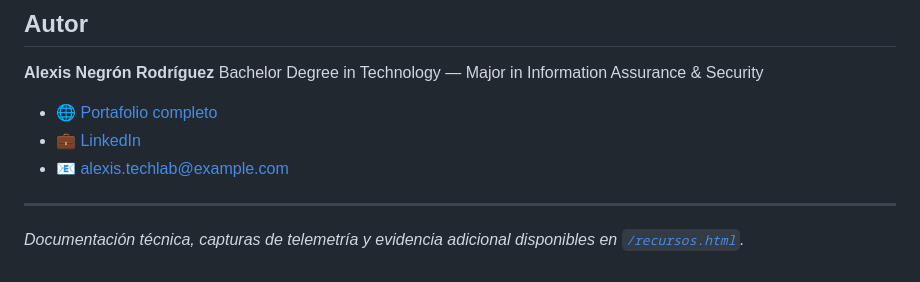
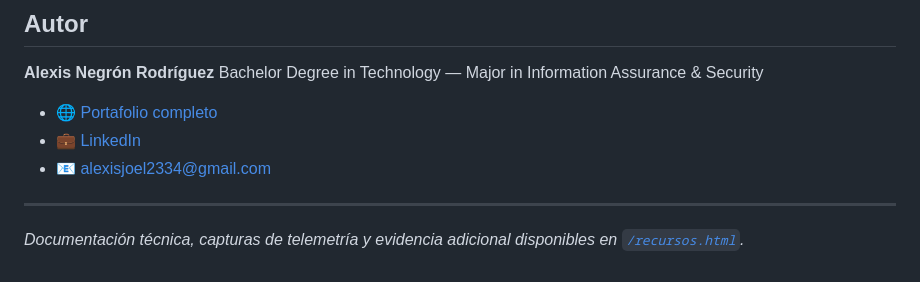
Before and after one commit to SKULLGHOSTMONSTERCUPTEA/EvaluacionFinal, a Markdown page: README.md, the part around one of its changes. GitHub-like rendering.

```diff
--- a/README.md
+++ b/README.md
@@ -64,5 +64,5 @@ Bachelor Degree in Technology — Major in Information Assurance & Security
 - 💼 [LinkedIn](https://linkedin.com/in/tu-perfil)
-- 📧 alexis.techlab@example.com
+- 📧 alexisjoel2334@gmail.com
 
 ---
 
```
Also changed, not shown: other parts of README.md (+3 -3 lines).
